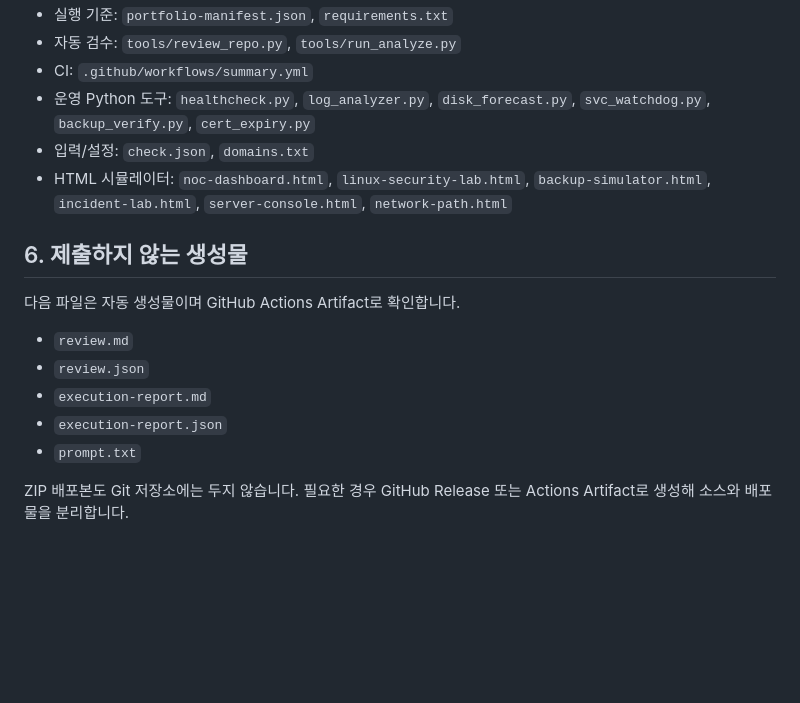
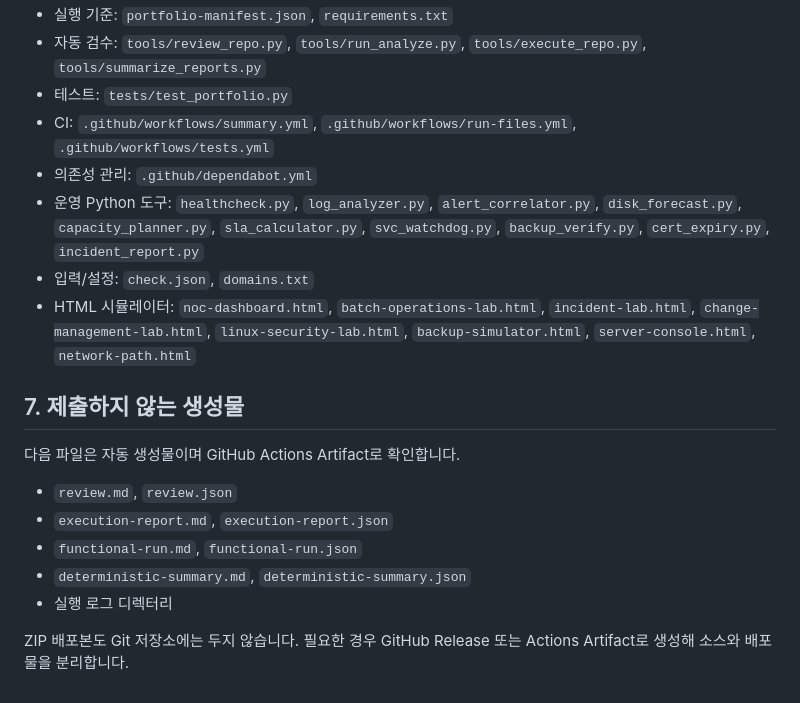
Before and after one commit to koreatest12/DAOUTECH_IDC, a Markdown page: SUBMISSION.md, the part around one of its changes. Rendered like a GitHub page; blank space fills up the shorter version.

```diff
--- a/SUBMISSION.md
+++ b/SUBMISSION.md
@@ -57,18 +78,20 @@ CI는 실제 운영 시스템에 영향을 줄 수 있는 동작을 자동으로
 - 실행 기준: `portfolio-manifest.json`, `requirements.txt`
-- 자동 검수: `tools/review_repo.py`, `tools/run_analyze.py`
-- CI: `.github/workflows/summary.yml`
-- 운영 Python 도구: `healthcheck.py`, `log_analyzer.py`, `disk_forecast.py`, `svc_watchdog.py`, `backup_verify.py`, `cert_expiry.py`
+- 자동 검수: `tools/review_repo.py`, `tools/run_analyze.py`, `tools/execute_repo.py`, `tools/summarize_reports.py`
+- 테스트: `tests/test_portfolio.py`
+- CI: `.github/workflows/summary.yml`, `.github/workflows/run-files.yml`, `.github/workflows/tests.yml`
+- 의존성 관리: `.github/dependabot.yml`
+- 운영 Python 도구: `healthcheck.py`, `log_analyzer.py`, `alert_correlator.py`, `disk_forecast.py`, `capacity_planner.py`, `sla_calculator.py`, `svc_watchdog.py`, `backup_verify.py`, `cert_expiry.py`, `incident_report.py`
 - 입력/설정: `check.json`, `domains.txt`
-- HTML 시뮬레이터: `noc-dashboard.html`, `linux-security-lab.html`, `backup-simulator.html`, `incident-lab.html`, `server-console.html`, `network-path.html`
+- HTML 시뮬레이터: `noc-dashboard.html`, `batch-operations-lab.html`, `incident-lab.html`, `change-management-lab.html`, `linux-security-lab.html`, `backup-simulator.html`, `server-console.html`, `network-path.html`
 
-## 6. 제출하지 않는 생성물
+## 7. 제출하지 않는 생성물
 
 다음 파일은 자동 생성물이며 GitHub Actions Artifact로 확인합니다.
 
-- `review.md`
-- `review.json`
-- `execution-report.md`
-- `execution-report.json`
-- `prompt.txt`
+- `review.md`, `review.json`
+- `execution-report.md`, `execution-report.json`
+- `functional-run.md`, `functional-run.json`
+- `deterministic-summary.md`, `deterministic-summary.json`
+- 실행 로그 디렉터리
 
 ZIP 배포본도 Git 저장소에는 두지 않습니다. 필요한 경우 GitHub Release 또는 Actions Artifact로 생성해 소스와 배포물을 분리합니다.
```
Also changed, not shown: other parts of SUBMISSION.md (+38 -17 lines).
